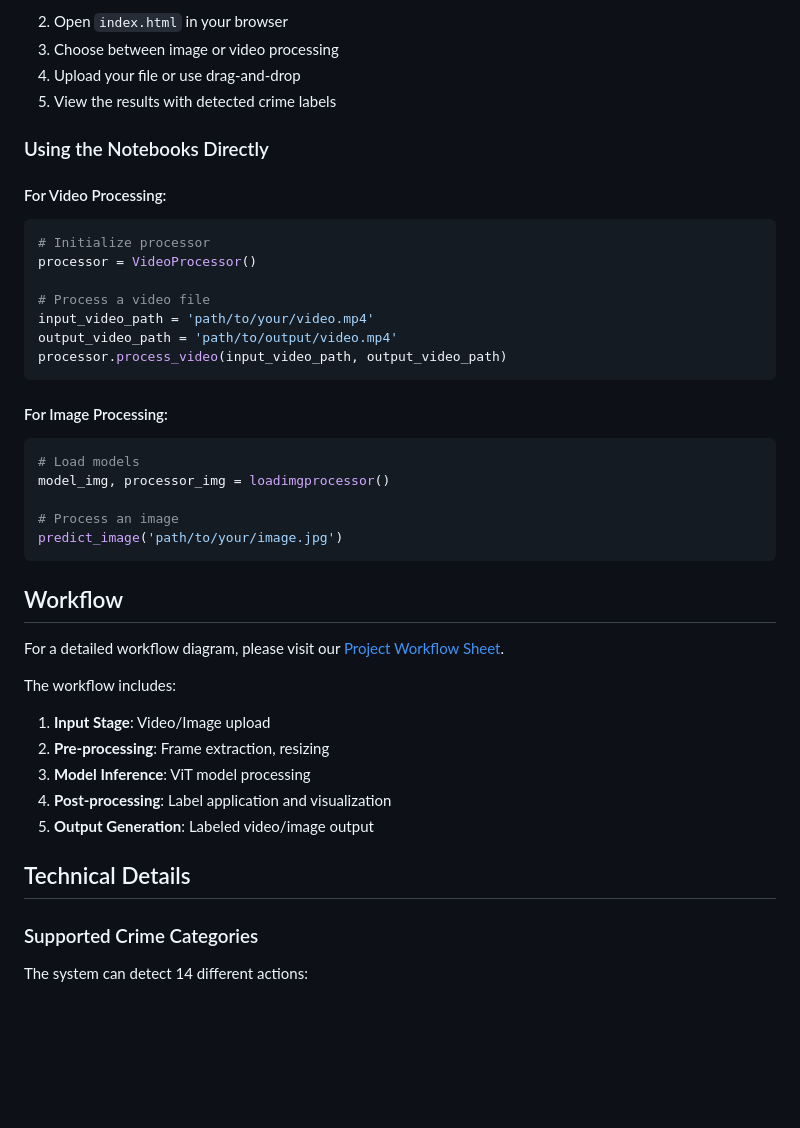
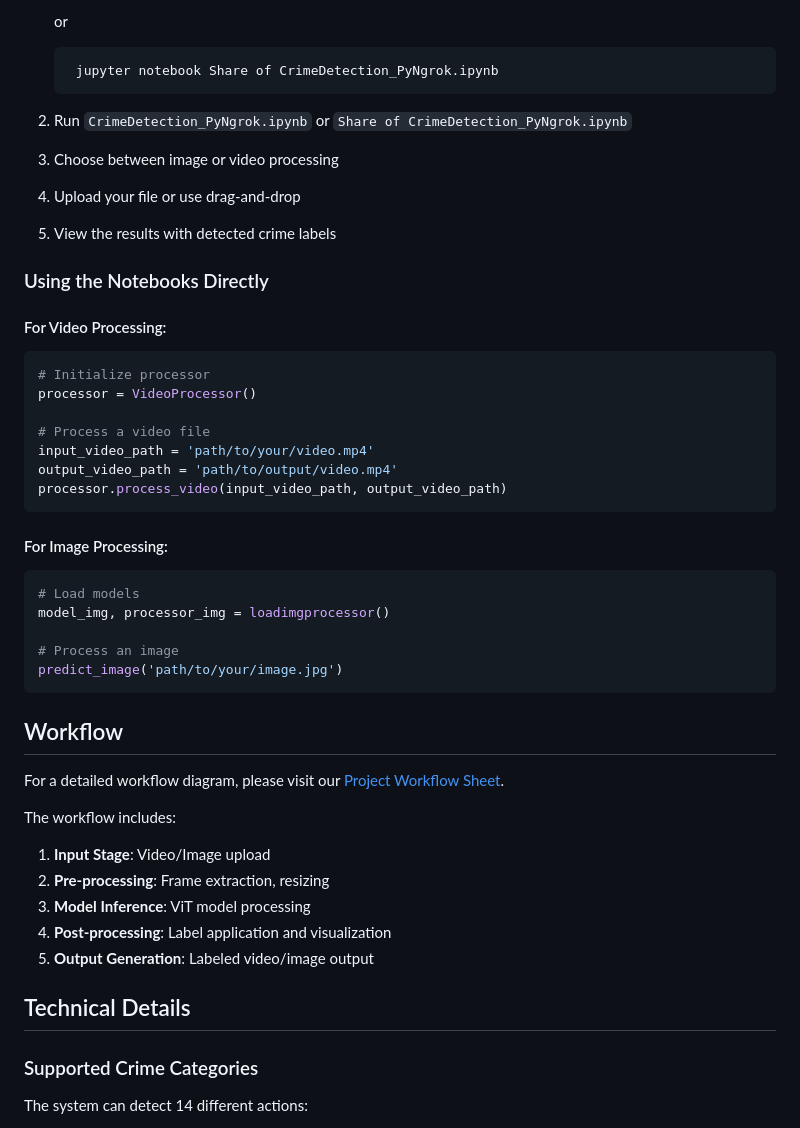
Before and after one commit to matapv01/CrimeDetectionusingViTwith20framesinput, a Markdown page: README.md, the part around the change printed below. GitHub-like rendering; blank space fills up the shorter version.

````diff
--- a/README.md
+++ b/README.md
@@ -62,10 +79,17 @@ The system uses two pre-trained Vision Transformer models from Hugging Face:
    ```
-2. Open `index.html` in your browser
-3. Choose between image or video processing
-4. Upload your file or use drag-and-drop
-5. View the results with detected crime labels
+   or
+
+   ```
+    jupyter notebook Share of CrimeDetection_PyNgrok.ipynb
+   ```
+3. Run `CrimeDetection_PyNgrok.ipynb` or `Share of CrimeDetection_PyNgrok.ipynb`
+4. Choose between image or video processing
+5. Upload your file or use drag-and-drop
+6. View the results with detected crime labels
+
 
 ### Using the Notebooks Directly
+
 
 #### For Video Processing:
 ```python
@@ -79,6 +103,8 @@ processor.process_video(input_video_path, output_video_path)
 ```
 
 #### For Image Processing:
+
+
 ```python
 # Load models
 model_img, processor_img = loadimgprocessor()
@@ -87,5 +113,6 @@ model_img, processor_img = loadimgprocessor()
 predict_image('path/to/your/image.jpg')
 ```
 
+
 ## Workflow
 
@@ -98,7 +125,9 @@ The workflow includes:
 4. **Post-processing**: Label application and visualization
 5. **Output Generation**: Labeled video/image output
 
+
 ## Technical Details
+
 
 ### Supported Crime Categories
 
````
Also changed, not shown: other parts of README.md (+26 -6 lines).
